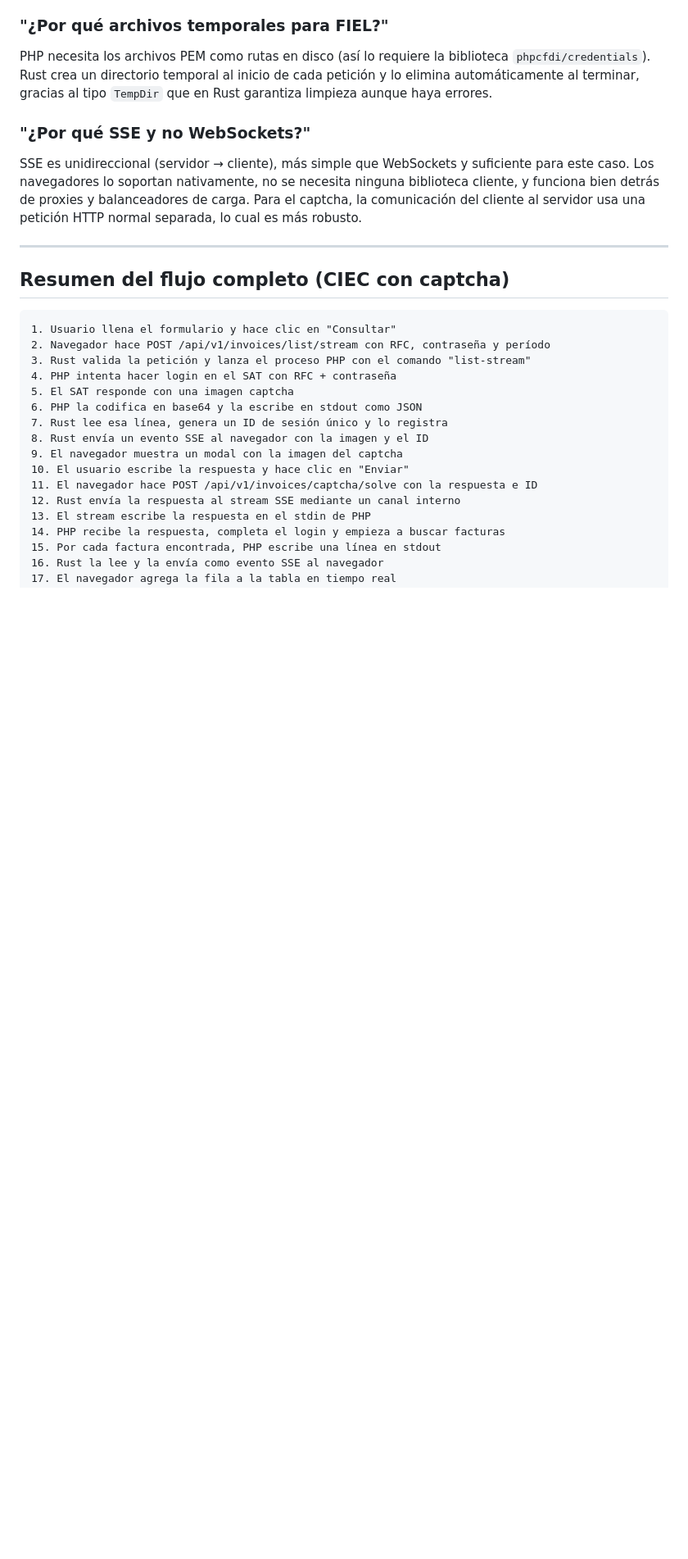
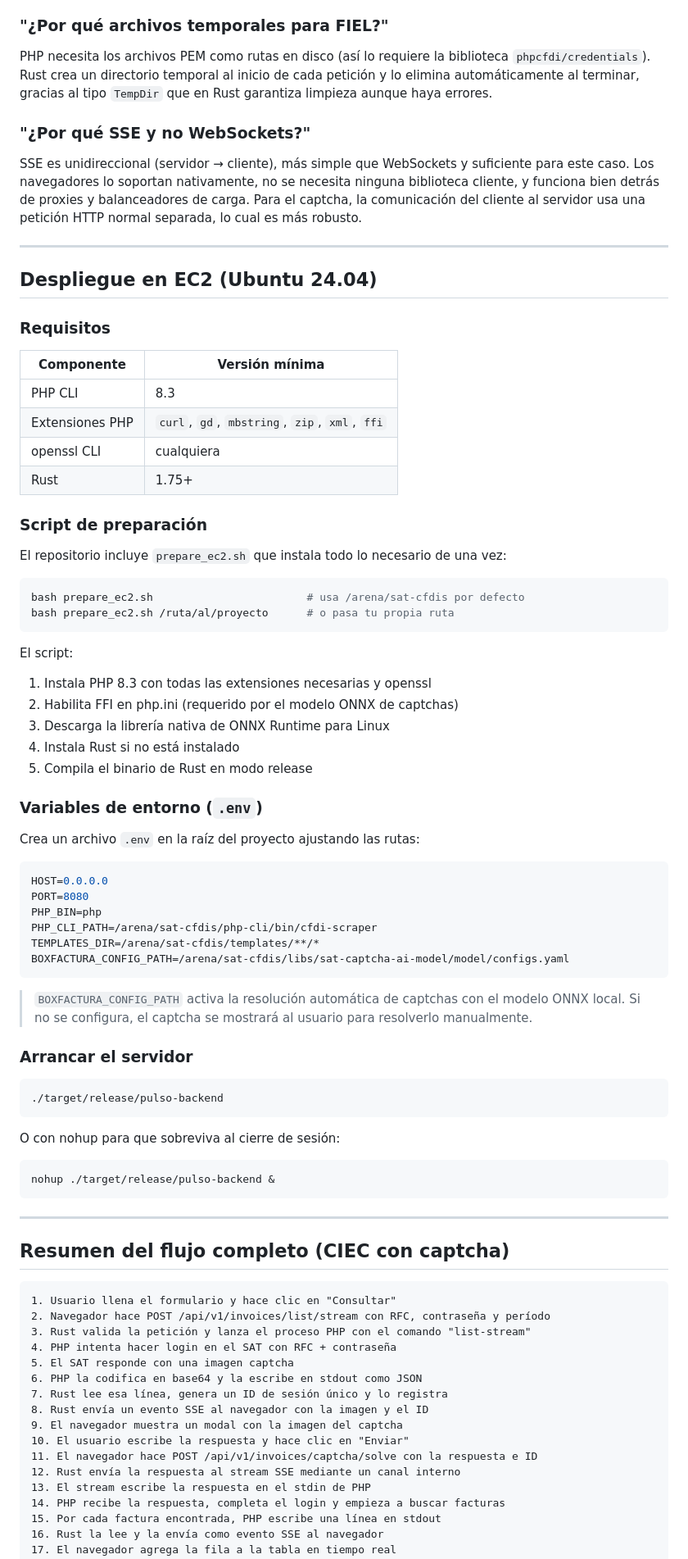
Before and after one commit to Wilovy09/sat-cfdis, a Markdown page: README.md, the part around the change. Shown at 82% size. Rendered like a GitHub page; blank space fills up the shorter version.

````diff
--- a/README.md
+++ b/README.md
@@ -217,6 +217,63 @@ SSE es unidireccional (servidor → cliente), más simple que WebSockets y sufic
 
 ---
 
+## Despliegue en EC2 (Ubuntu 24.04)
+
+### Requisitos
+
+| Componente | Versión mínima |
+|---|---|
+| PHP CLI | 8.3 |
+| Extensiones PHP | `curl`, `gd`, `mbstring`, `zip`, `xml`, `ffi` |
+| openssl CLI | cualquiera |
+| Rust | 1.75+ |
+
+### Script de preparación
+
+El repositorio incluye `prepare_ec2.sh` que instala todo lo necesario de una vez:
+
+```bash
+bash prepare_ec2.sh                        # usa /arena/sat-cfdis por defecto
+bash prepare_ec2.sh /ruta/al/proyecto      # o pasa tu propia ruta
+```
+
+El script:
+1. Instala PHP 8.3 con todas las extensiones necesarias y openssl
+2. Habilita FFI en php.ini (requerido por el modelo ONNX de captchas)
+3. Descarga la librería nativa de ONNX Runtime para Linux
+4. Instala Rust si no está instalado
+5. Compila el binario de Rust en modo release
+
+### Variables de entorno (`.env`)
+
+Crea un archivo `.env` en la raíz del proyecto ajustando las rutas:
+
+```env
+HOST=0.0.0.0
+PORT=8080
+PHP_BIN=php
+PHP_CLI_PATH=/arena/sat-cfdis/php-cli/bin/cfdi-scraper
+TEMPLATES_DIR=/arena/sat-cfdis/templates/**/*
+BOXFACTURA_CONFIG_PATH=/arena/sat-cfdis/libs/sat-captcha-ai-model/model/configs.yaml
+```
+
+> `BOXFACTURA_CONFIG_PATH` activa la resolución automática de captchas con el modelo ONNX local.
+> Si no se configura, el captcha se mostrará al usuario para resolverlo manualmente.
+
+### Arrancar el servidor
+
+```bash
+./target/release/pulso-backend
+```
+
+O con nohup para que sobreviva al cierre de sesión:
+
+```bash
+nohup ./target/release/pulso-backend &
+```
+
+---
+
 ## Resumen del flujo completo (CIEC con captcha)
 
 ```
````
